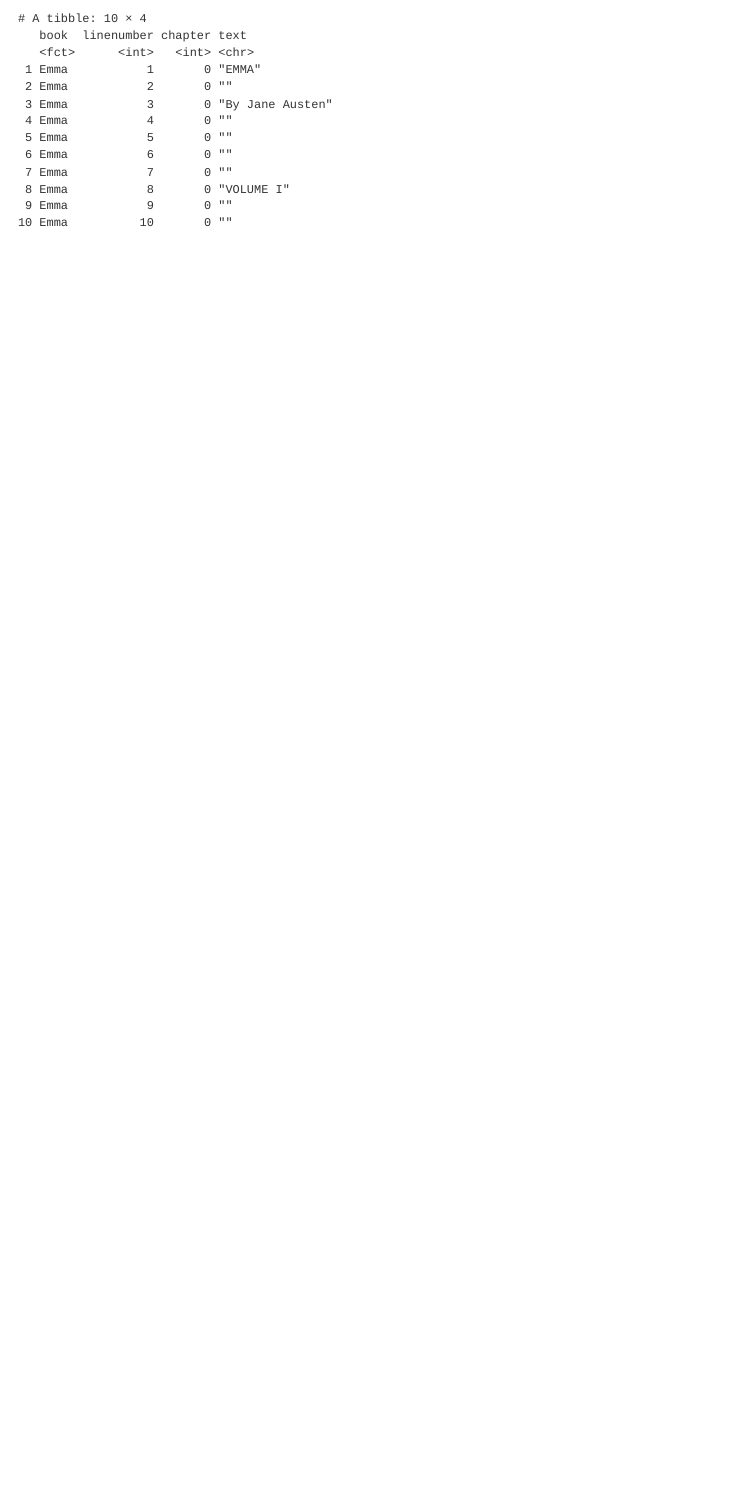
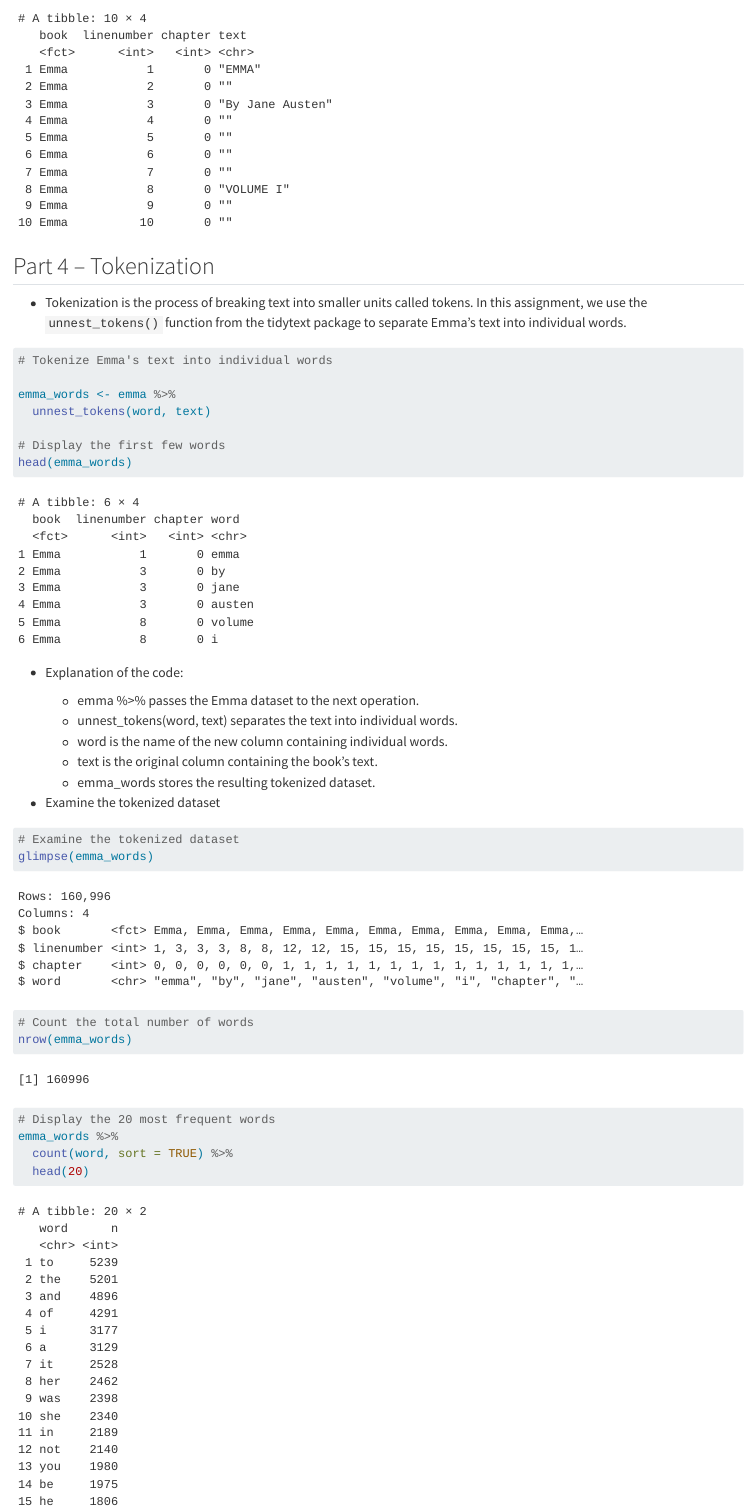
Before and after one commit to ARajan1994/DATA613_TextMining_Homework, a Quarto document (Textmining.qmd): the page in a window 1100 px wide, from 4520 px down. Rendered offline with R 4.5, knitr and Pandoc in place of Quarto, with nearby package versions.

Commit message:
Tokenize Emma text into individual words

````diff
--- a/Textmining.qmd
+++ b/Textmining.qmd
@@ -156,3 +156,44 @@
   head(10)
 
 ```
+
+## Part 4 – Tokenization
+
+-   Tokenization is the process of breaking text into smaller units called tokens. In this assignment, we use the `unnest_tokens()` function from the tidytext package to separate Emma's text into individual words.
+
+```{r}
+#| label: Tokenization
+
+# Tokenize Emma's text into individual words
+
+emma_words <- emma %>%
+  unnest_tokens(word, text)
+
+# Display the first few words
+head(emma_words)
+
+```
+
+-   Explanation of the code:
+
+    -   emma %\>% passes the Emma dataset to the next operation.
+    -   unnest_tokens(word, text) separates the text into individual words.
+    -   word is the name of the new column containing individual words.
+    -   text is the original column containing the book's text.
+    -   emma_words stores the resulting tokenized dataset.
+
+-   Examine the tokenized dataset
+
+```{r}
+#| label: Examine tokenized dataset
+
+# Examine the tokenized dataset
+glimpse(emma_words)
+
+# Count the total number of words
+nrow(emma_words)
+
+# Display the 20 most frequent words
+emma_words %>%
+  count(word, sort = TRUE) %>%
+  head(20)
````
Also changed, not shown: Textmining.html, Textmining.qmd (8 more changed lines).
